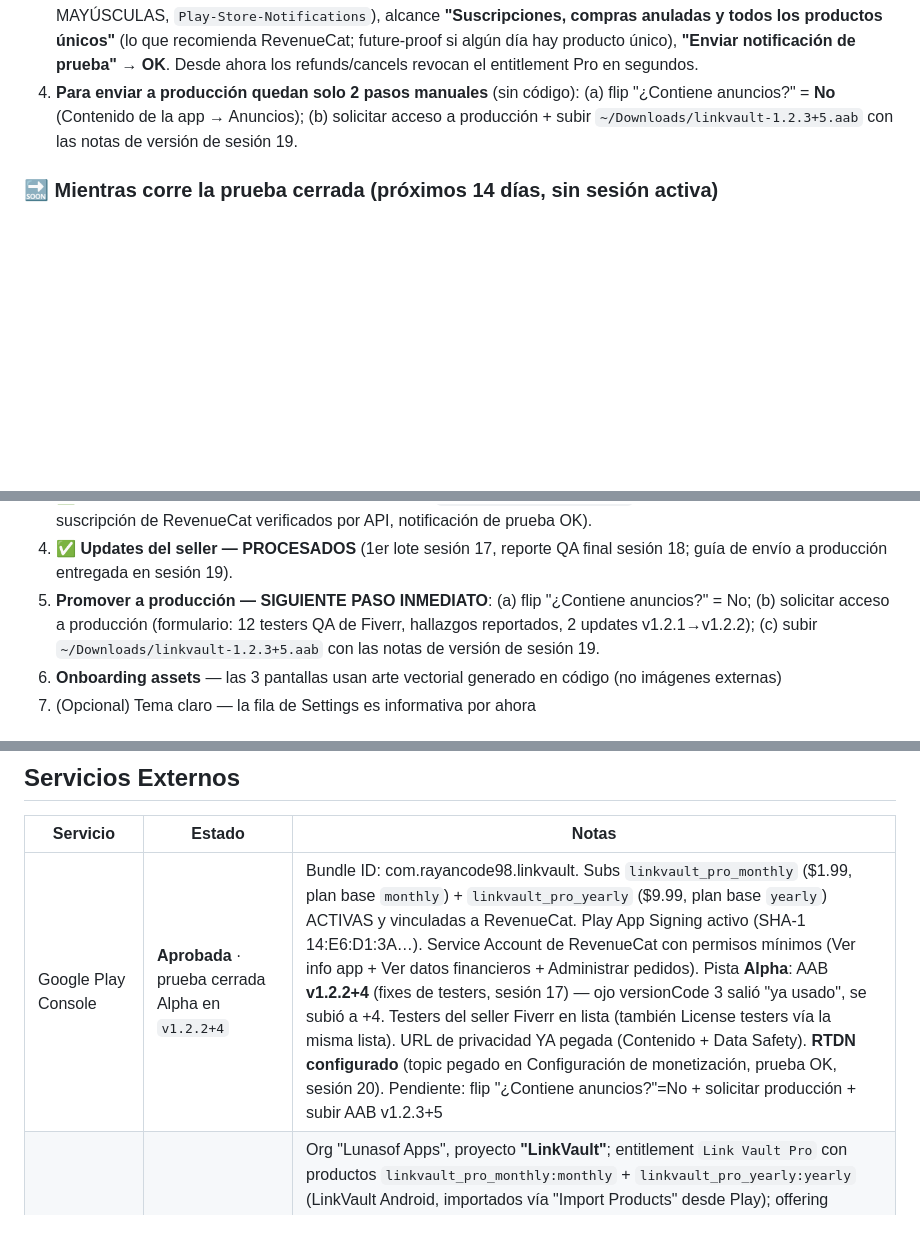
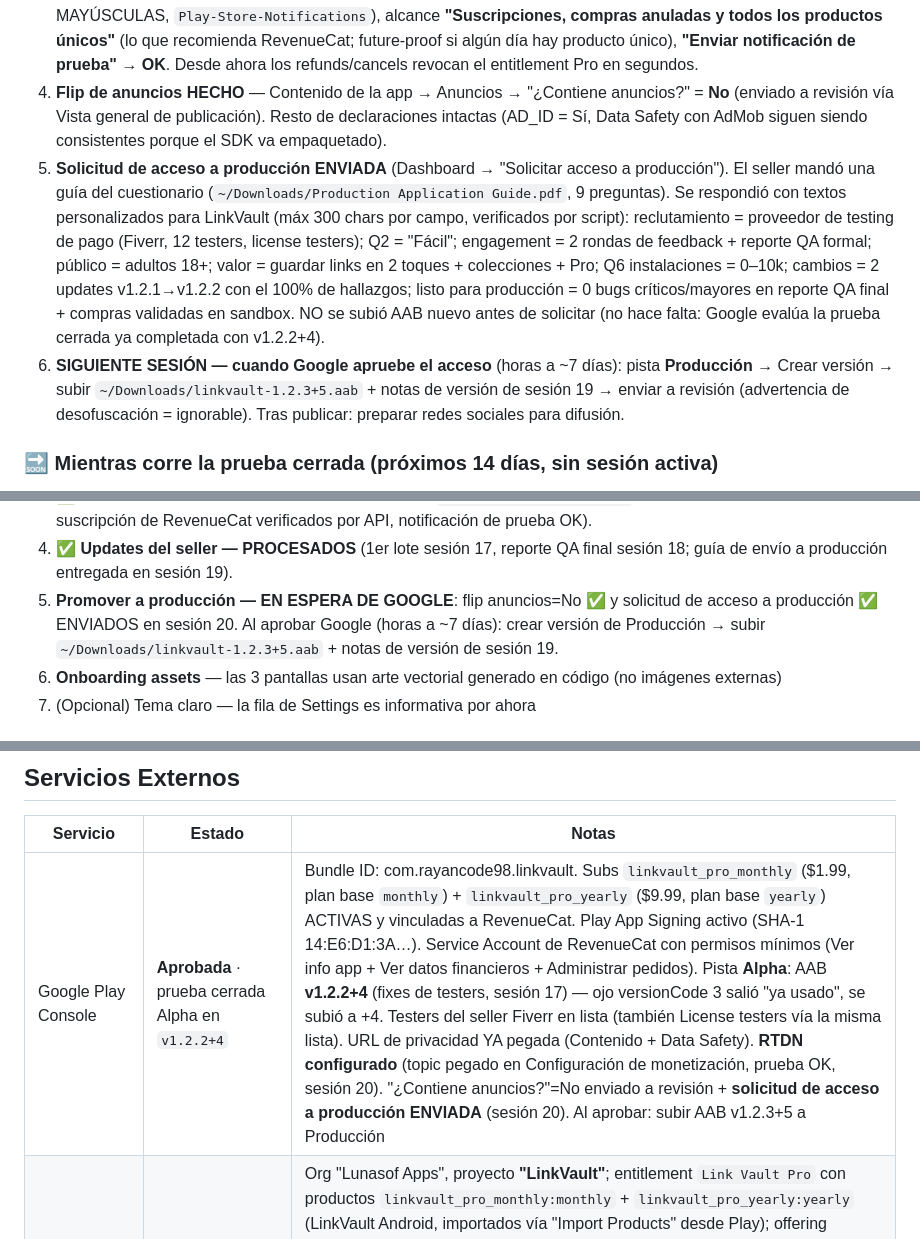
Before and after one commit to RayanCode28/linkvault, a Markdown page: CLAUDE.md, 3 parts joined by grey strips. Rendered like a GitHub page; blank space fills up the shorter version.

Commit message:
docs: sesión 20 (parte 2) — flip anuncios=No y solicitud de producción enviada
Co-Authored-By: Claude Fable 5 <noreply@anthropic.com>

```diff
--- a/CLAUDE.md
+++ b/CLAUDE.md
@@ -570,9 +570,23 @@ guiado paso a paso; sin cambios de código.**
    compras anuladas y todos los productos únicos"** (lo que recomienda RevenueCat; future-proof
    si algún día hay producto único), **"Enviar notificación de prueba" → OK**. Desde ahora los
    refunds/cancels revocan el entitlement Pro en segundos.
-4. **Para enviar a producción quedan solo 2 pasos manuales** (sin código): (a) flip
-   "¿Contiene anuncios?" = **No** (Contenido de la app → Anuncios); (b) solicitar acceso a
-   producción + subir `~/Downloads/linkvault-1.2.3+5.aab` con las notas de versión de sesión 19.
+4. **Flip de anuncios HECHO** — Contenido de la app → Anuncios → "¿Contiene anuncios?" = **No**
+   (enviado a revisión vía Vista general de publicación). Resto de declaraciones intactas
+   (AD_ID = Sí, Data Safety con AdMob siguen siendo consistentes porque el SDK va empaquetado).
+5. **Solicitud de acceso a producción ENVIADA** (Dashboard → "Solicitar acceso a producción").
+   El seller mandó una guía del cuestionario (`~/Downloads/Production Application Guide.pdf`,
+   9 preguntas). Se respondió con textos personalizados para LinkVault (máx 300 chars por
+   campo, verificados por script): reclutamiento = proveedor de testing de pago (Fiverr, 12
+   testers, license testers); Q2 = "Fácil"; engagement = 2 rondas de feedback + reporte QA
+   formal; público = adultos 18+; valor = guardar links en 2 toques + colecciones + Pro;
+   Q6 instalaciones = 0–10k; cambios = 2 updates v1.2.1→v1.2.2 con el 100% de hallazgos;
+   listo para producción = 0 bugs críticos/mayores en reporte QA final + compras validadas
+   en sandbox. NO se subió AAB nuevo antes de solicitar (no hace falta: Google evalúa la
+   prueba cerrada ya completada con v1.2.2+4).
+6. **SIGUIENTE SESIÓN — cuando Google apruebe el acceso** (horas a ~7 días): pista
+   **Producción** → Crear versión → subir `~/Downloads/linkvault-1.2.3+5.aab` + notas de
+   versión de sesión 19 → enviar a revisión (advertencia de desofuscación = ignorable).
+   Tras publicar: preparar redes sociales para difusión.
 
 ### 🔜 Mientras corre la prueba cerrada (próximos 14 días, sin sesión activa)
 - **Esperar publicación de Google** (revisar Vista General de Publicación). Cuando pase
@@ -598,10 +612,9 @@ guiado paso a paso; sin cambios de código.**
    Google Play + suscripción de RevenueCat verificados por API, notificación de prueba OK).
 4. ✅ **Updates del seller — PROCESADOS** (1er lote sesión 17, reporte QA final sesión 18;
    guía de envío a producción entregada en sesión 19).
-5. **Promover a producción — SIGUIENTE PASO INMEDIATO**: (a) flip "¿Contiene anuncios?" = No;
-   (b) solicitar acceso a producción (formulario: 12 testers QA de Fiverr, hallazgos
-   reportados, 2 updates v1.2.1→v1.2.2); (c) subir `~/Downloads/linkvault-1.2.3+5.aab` con
-   las notas de versión de sesión 19.
+5. **Promover a producción — EN ESPERA DE GOOGLE**: flip anuncios=No ✅ y solicitud de acceso
+   a producción ✅ ENVIADOS en sesión 20. Al aprobar Google (horas a ~7 días): crear versión
+   de Producción → subir `~/Downloads/linkvault-1.2.3+5.aab` + notas de versión de sesión 19.
 6. **Onboarding assets** — las 3 pantallas usan arte vectorial generado en código (no imágenes externas)
 7. (Opcional) Tema claro — la fila de Settings es informativa por ahora
 
@@ -635,7 +648,7 @@ flutter clean && flutter pub get
 ## Servicios Externos
 | Servicio | Estado | Notas |
 |----------|--------|-------|
-| Google Play Console | **Aprobada** · prueba cerrada Alpha en `v1.2.2+4` | Bundle ID: com.rayancode98.linkvault. Subs `linkvault_pro_monthly` ($1.99, plan base `monthly`) + `linkvault_pro_yearly` ($9.99, plan base `yearly`) ACTIVAS y vinculadas a RevenueCat. Play App Signing activo (SHA-1 14:E6:D1:3A…). Service Account de RevenueCat con permisos mínimos (Ver info app + Ver datos financieros + Administrar pedidos). Pista **Alpha**: AAB **v1.2.2+4** (fixes de testers, sesión 17) — ojo versionCode 3 salió "ya usado", se subió a +4. Testers del seller Fiverr en lista (también License testers vía la misma lista). URL de privacidad YA pegada (Contenido + Data Safety). **RTDN configurado** (topic pegado en Configuración de monetización, prueba OK, sesión 20). Pendiente: flip "¿Contiene anuncios?"=No + solicitar producción + subir AAB v1.2.3+5 |
+| Google Play Console | **Aprobada** · prueba cerrada Alpha en `v1.2.2+4` | Bundle ID: com.rayancode98.linkvault. Subs `linkvault_pro_monthly` ($1.99, plan base `monthly`) + `linkvault_pro_yearly` ($9.99, plan base `yearly`) ACTIVAS y vinculadas a RevenueCat. Play App Signing activo (SHA-1 14:E6:D1:3A…). Service Account de RevenueCat con permisos mínimos (Ver info app + Ver datos financieros + Administrar pedidos). Pista **Alpha**: AAB **v1.2.2+4** (fixes de testers, sesión 17) — ojo versionCode 3 salió "ya usado", se subió a +4. Testers del seller Fiverr en lista (también License testers vía la misma lista). URL de privacidad YA pegada (Contenido + Data Safety). **RTDN configurado** (topic pegado en Configuración de monetización, prueba OK, sesión 20). "¿Contiene anuncios?"=No enviado a revisión + **solicitud de acceso a producción ENVIADA** (sesión 20). Al aprobar: subir AAB v1.2.3+5 a Producción |
 | RevenueCat | **Conectado end-to-end** | Org "Lunasof Apps", proyecto **"LinkVault"**; entitlement `Link Vault Pro` con productos `linkvault_pro_monthly:monthly` + `linkvault_pro_yearly:yearly` (LinkVault Android, importados vía "Import Products" desde Play); offering `default` con packages Monthly/Yearly apuntando a esos productos. `goog_BZTfYEtKHSskkbORYrniCsFOETI` en `dart_defines.json` (gitignored, sin la `test_`). **RTDN ACTIVO** (sesión 20): topic `projects/linkvault-e0799/topics/Play-Store-Notifications` + suscripción `RevenueCat-Subscriber-app36d0efaeb2`; SA con rol `pubsub.admin` a nivel proyecto; notificación de prueba OK |
 | Firebase | Activo (Blaze) | Proyecto `linkvault-e0799`; Auth Google + Cloud Storage; reglas publicadas. `google-services.json` en `android/app/` con SHA-1/256 de Play App Signing + debug/upload (committeado) |
 | AdMob | Bloqueado (verificación SMS falla) → POSTPUESTO | Producción sale SIN anuncios (ads apagados en release desde v1.2.3+5 salvo `--dart-define=ADMOB_BANNER_ID`); SDK sigue en el app (AD_ID intacto, declaraciones de Play sin cambios). Al verificar: App ID real en manifest + dart-define + "Contiene anuncios = Sí" |
```
